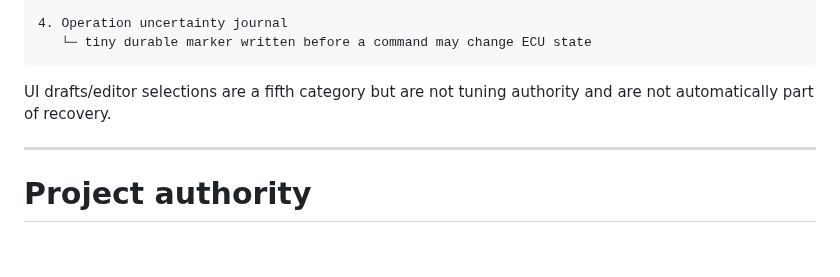
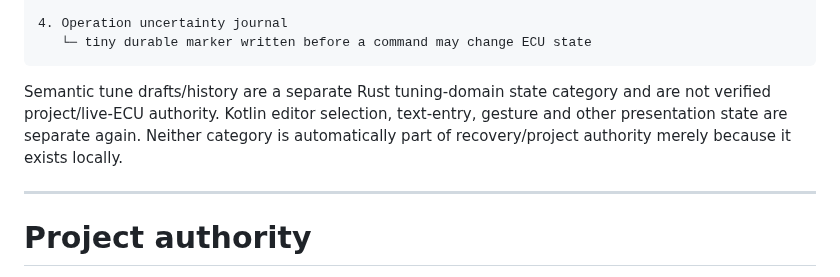
Before and after one commit to PJawZK/EpicHub-EpicEFI-Android, a Markdown page: docs/architecture/TUNING_PERSISTENCE_RECOVERY_EVIDENCE.md, the part around the change. GitHub-like rendering; blank space fills up the shorter version.

Commit message:
docs: align tuning draft persistence wording

````diff
--- a/docs/architecture/TUNING_PERSISTENCE_RECOVERY_EVIDENCE.md
+++ b/docs/architecture/TUNING_PERSISTENCE_RECOVERY_EVIDENCE.md
@@ -41,7 +41,7 @@ EpicHub should model four distinct categories:
    └─ tiny durable marker written before a command may change ECU state
 ```
 
-UI drafts/editor selections are a fifth category but are not tuning authority and are not automatically part of recovery.
+Semantic tune drafts/history are a separate Rust tuning-domain state category and are not verified project/live-ECU authority. Kotlin editor selection, text-entry, gesture and other presentation state are separate again. Neither category is automatically part of recovery/project authority merely because it exists locally.
 
 ---
 
````
